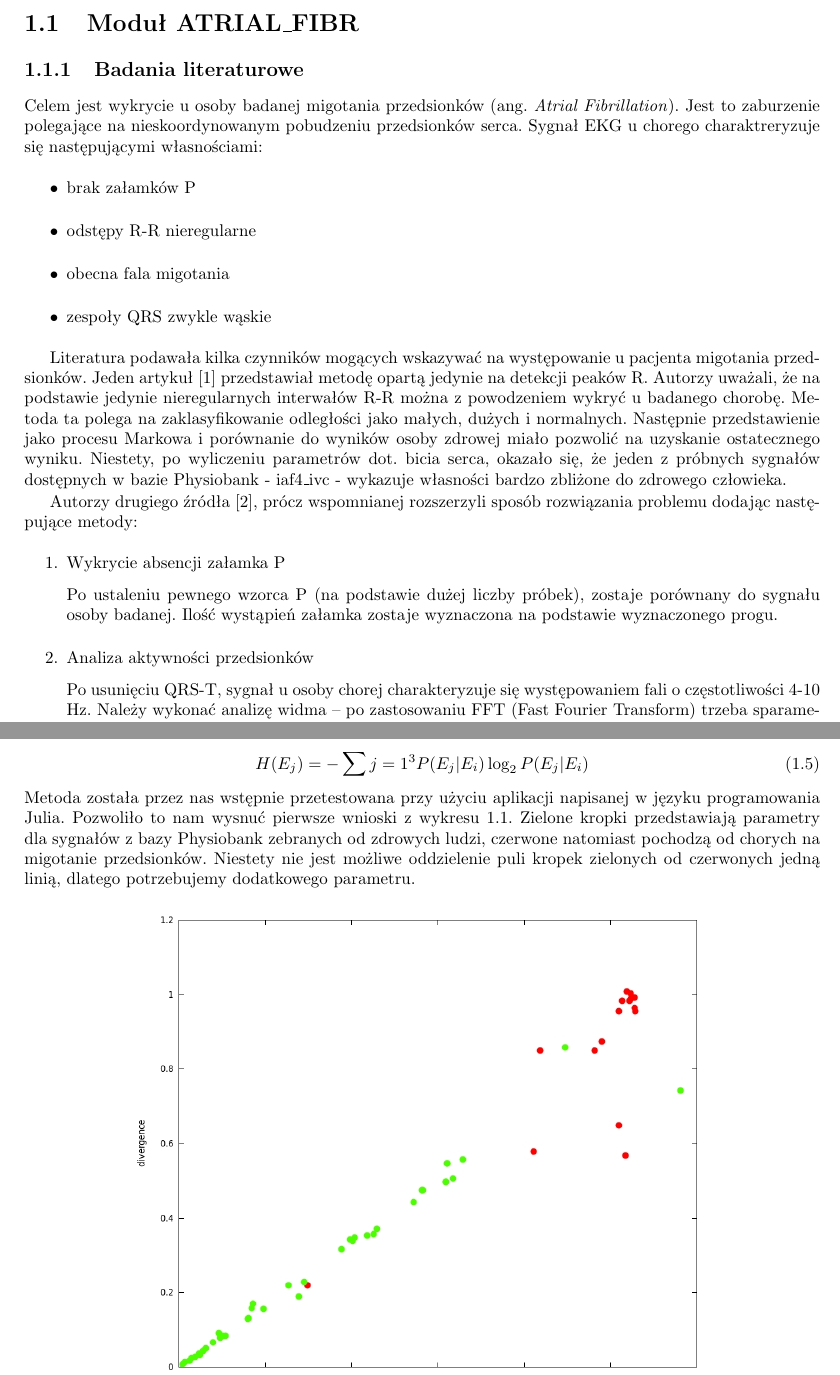
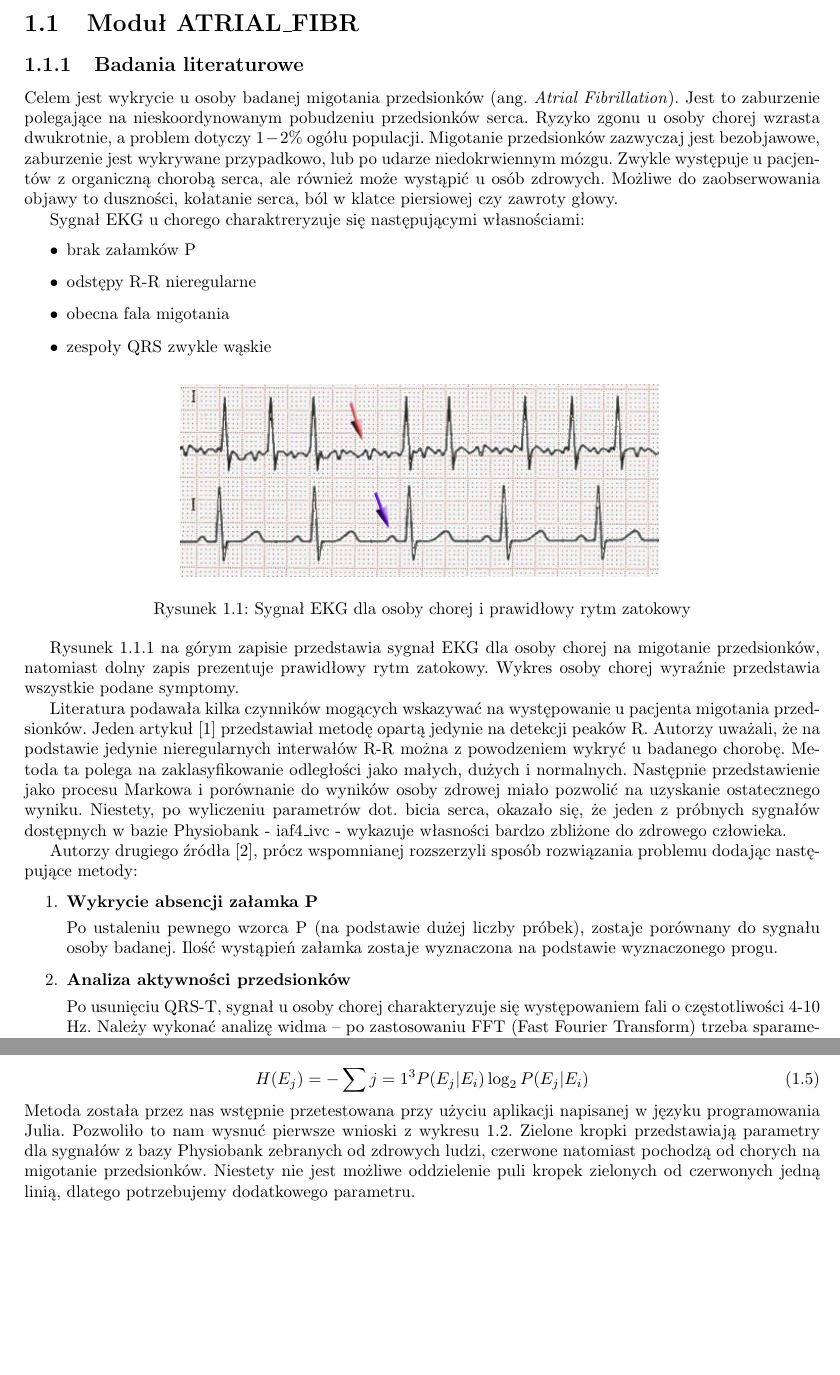
Before and after one commit to qwerty90/ProjektEKG, a LaTeX book (Report/main.tex, which reads Report/ATRIAL_FIBR/atrial_fibr.tex): two parts of pages 2 and 4 of 5 before the commit and two parts of pages 2 and 4 of 6 after it, joined at a grey line, cut so that both start at the same text, the shorter picture padded with empty space. Compiled offline with pdfLaTeX.

Commit message:
Migotanie przedsionków- teoria

```diff
--- a/Report/ATRIAL_FIBR/atrial_fibr.tex
+++ b/Report/ATRIAL_FIBR/atrial_fibr.tex
@@ -2,6 +2,12 @@
 \subsection{Badania literaturowe}
 Celem jest wykrycie u osoby badanej migotania przedsionków (ang. \textit{Atrial Fibrillation}).
 Jest to zaburzenie polegające na nieskoordynowanym pobudzeniu przedsionków serca.
+Ryzyko zgonu u osoby chorej wzrasta dwukrotnie, a problem dotyczy $1-2\%$ ogółu populacji.
+Migotanie przedsionków zazwyczaj jest bezobjawowe, zaburzenie jest wykrywane przypadkowo,
+lub po udarze niedokrwiennym mózgu.
+Zwykle występuje u pacjentów z organiczną chorobą serca, ale również może wystąpić u osób zdrowych.
+Możliwe do zaobserwowania objawy to duszności, kołatanie serca, ból w klatce piersiowej czy zawroty głowy.
+
 Sygnał EKG u chorego charaktreryzuje się następującymi własnościami:
 \begin{itemize}
   \item brak załamków P
@@ -9,6 +15,16 @@ Sygnał EKG u chorego charaktreryzuje się następującymi własnościami:
   \item obecna fala migotania
   \item zespoły QRS zwykle wąskie
 \end{itemize}
+\begin{figure}[ht]
+\centering
+\includegraphics{ATRIAL_FIBR/img/AF_ecg.jpg}
+\label{fig:AF_ecg}
+\caption{Sygnał EKG dla osoby chorej i prawidłowy rytm zatokowy}
+\end{figure}
+
+Rysunek~\ref{fig:AF_ecg} na górym zapisie przedstawia sygnał EKG dla osoby chorej na migotanie przedsionków,
+natomiast dolny zapis prezentuje prawidłowy rytm zatokowy.
+Wykres osoby chorej wyraźnie przedstawia wszystkie podane symptomy.
 
 Literatura podawała kilka czynników mogących wskazywać na występowanie u pacjenta migotania przedsionków.
 Jeden artykuł [1] przedstawiał metodę opartą jedynie na detekcji peaków R.
@@ -23,12 +39,12 @@ iaf4\_ivc - wykazuje własności bardzo zbliżone do zdrowego człowieka.
 
 Autorzy drugiego źródła [2], prócz wspomnianej rozszerzyli sposób rozwiązania problemu dodając następujące metody:
 \begin{enumerate}
- \item Wykrycie absencji załamka P
+ \item \textbf{Wykrycie absencji załamka P}
 
     Po ustaleniu pewnego wzorca  P (na podstawie dużej liczby próbek),
     zostaje porównany do sygnału osoby badanej.
     Ilość wystąpień załamka zostaje wyznaczona na podstawie wyznaczonego progu.
- \item Analiza aktywności przedsionków
+ \item \textbf{Analiza aktywności przedsionków}
 
     Po usunięciu QRS-T, sygnał u osoby chorej charakteryzuje się występowaniem fali o częstotliwości 4-10 Hz.
     Należy wykonać analizę widma -- po zastosowaniu FFT (Fast Fourier Transform)
```
Also changed, not shown: Report/ATRIAL_FIBR/img/AF_ecg.jpg (added).
